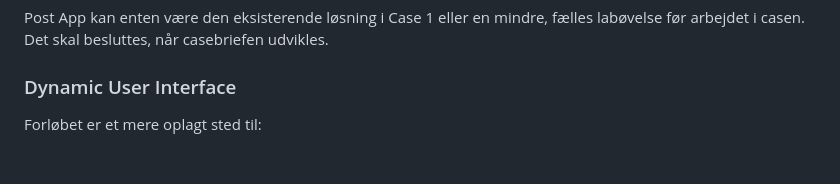
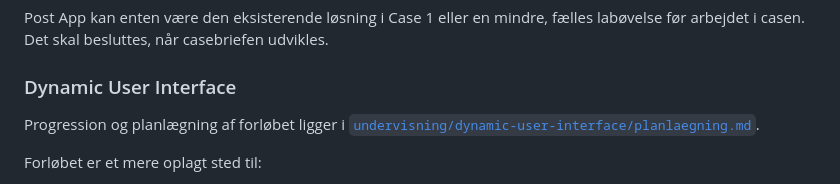
Before and after one commit to cederdorff/mdu-e25ixd, a Markdown page: semesteroverblik/udkast-undervisning-race.md, the part around the change. GitHub-like rendering; blank space fills up the shorter version.

Commit message:
Add planning document for Dynamic User Interface in RACE curriculum

```diff
--- a/semesteroverblik/udkast-undervisning-race.md
+++ b/semesteroverblik/udkast-undervisning-race.md
@@ -168,6 +168,8 @@ Forløbet fokuserer på:
 Post App kan enten være den eksisterende løsning i Case 1 eller en mindre, fælles labøvelse før arbejdet i casen. Det skal besluttes, når casebriefen udvikles.
 
 ### Dynamic User Interface
+
+Progression og planlægning af forløbet ligger i [`undervisning/dynamic-user-interface/planlaegning.md`](../undervisning/dynamic-user-interface/planlaegning.md).
 
 Forløbet er et mere oplagt sted til:
 
```
Also changed, not shown: undervisning/dynamic-user-interface/planlaegning.md (added, +89 -0 lines).
